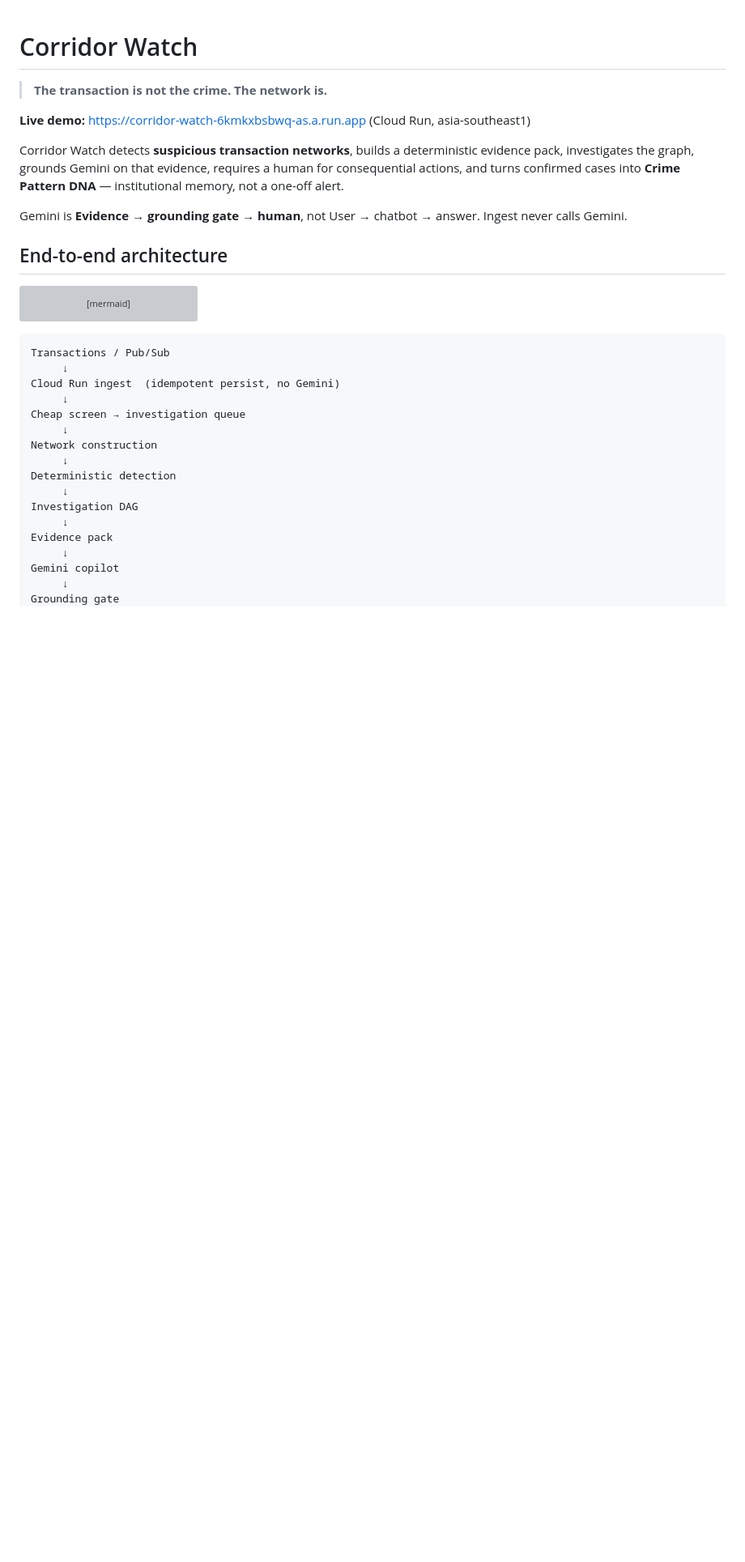
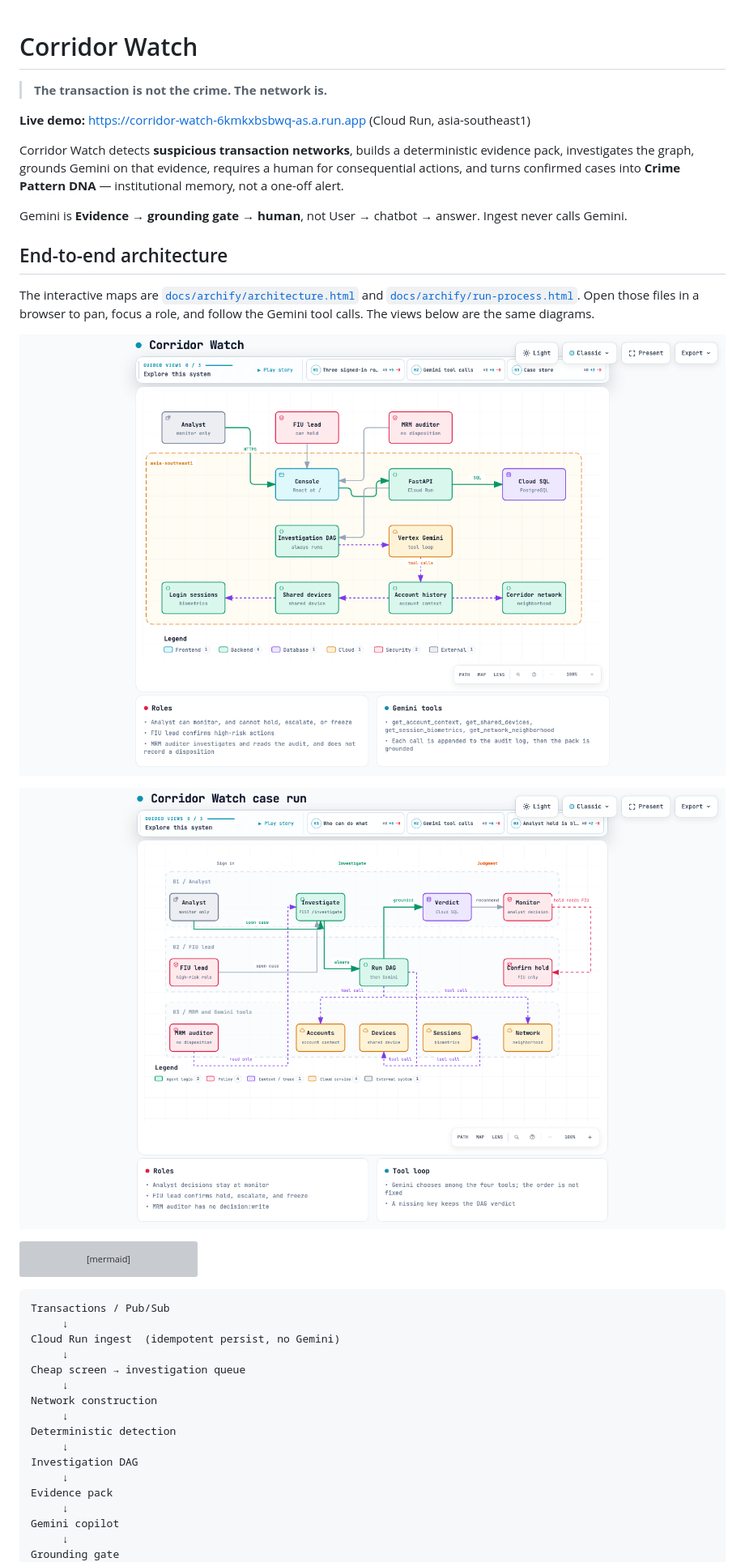
Before and after one commit to aritracodesbad123/corridor-watch, a Markdown page: README.md, the part around the change. Shown at 81% size. GitHub-like rendering; pictures changed too: docs/archify/architecture.visual-check.1440x900.light.png (added), docs/archify/run-process.visual-check.1440x900.light.png (added); blank space fills up the shorter version; grey boxes are pictures that could not be loaded.

Commit message:
Show the Archify system and case-run maps in the README.
Co-authored-by: Cursor <cursoragent@cursor.com>

````diff
--- a/README.md
+++ b/README.md
@@ -9,6 +9,12 @@ Corridor Watch detects **suspicious transaction networks**, builds a determinist
 Gemini is **Evidence → grounding gate → human**, not User → chatbot → answer. Ingest never calls Gemini.
 
 ## End-to-end architecture
+
+The interactive maps are [`docs/archify/architecture.html`](docs/archify/architecture.html) and [`docs/archify/run-process.html`](docs/archify/run-process.html). Open those files in a browser to pan, focus a role, and follow the Gemini tool calls. The views below are the same diagrams.
+
+![Corridor Watch system map: analyst, FIU lead, MRM auditor, FastAPI, Cloud SQL, the investigation DAG, and Gemini’s four evidence tools](docs/archify/architecture.visual-check.1440x900.light.png)
+
+![Corridor Watch case run: monitor, FIU confirm hold, MRM read-only, and the four Gemini tool calls](docs/archify/run-process.visual-check.1440x900.light.png)
 
 ```mermaid
 flowchart TD
````
Also changed, not shown: 4 other files.
